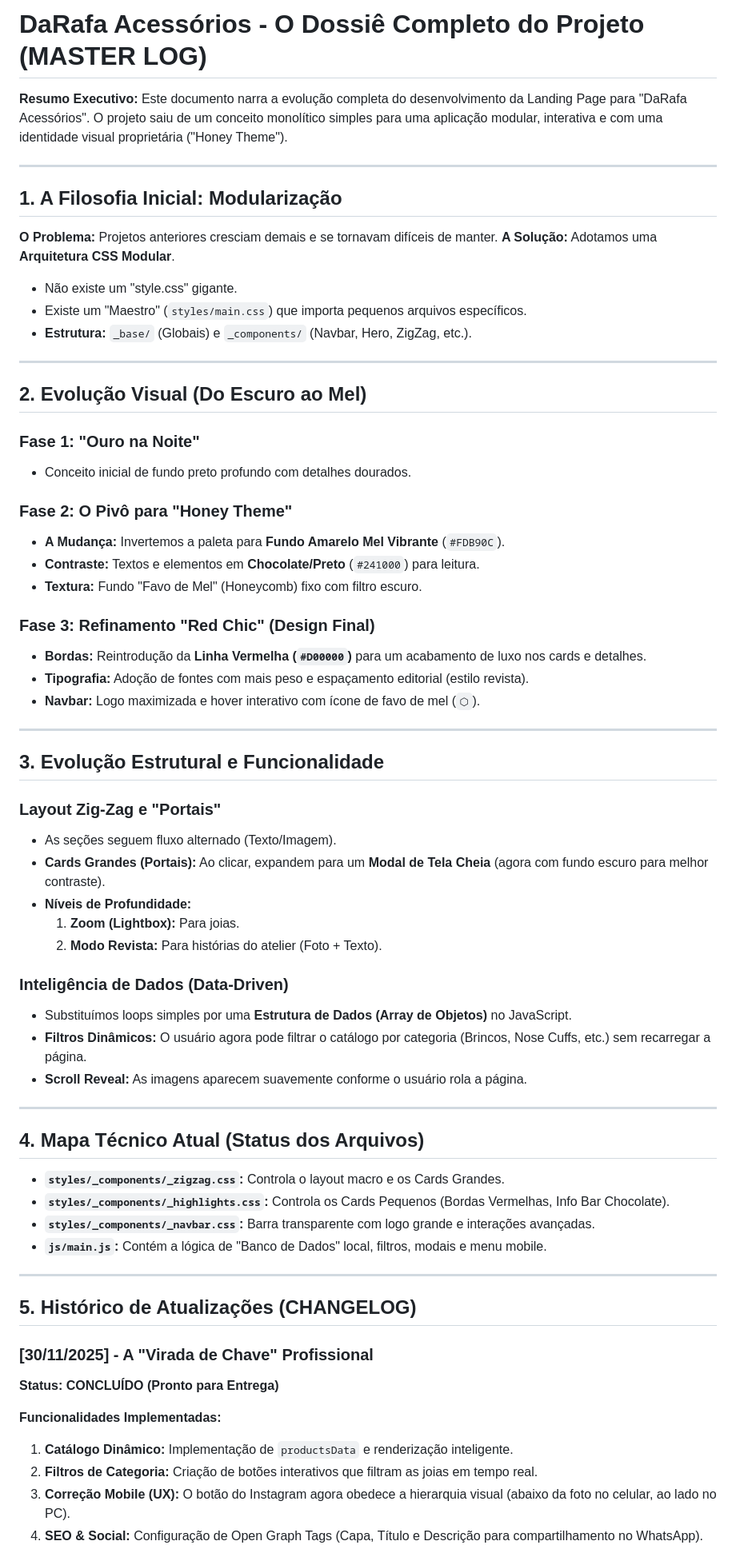
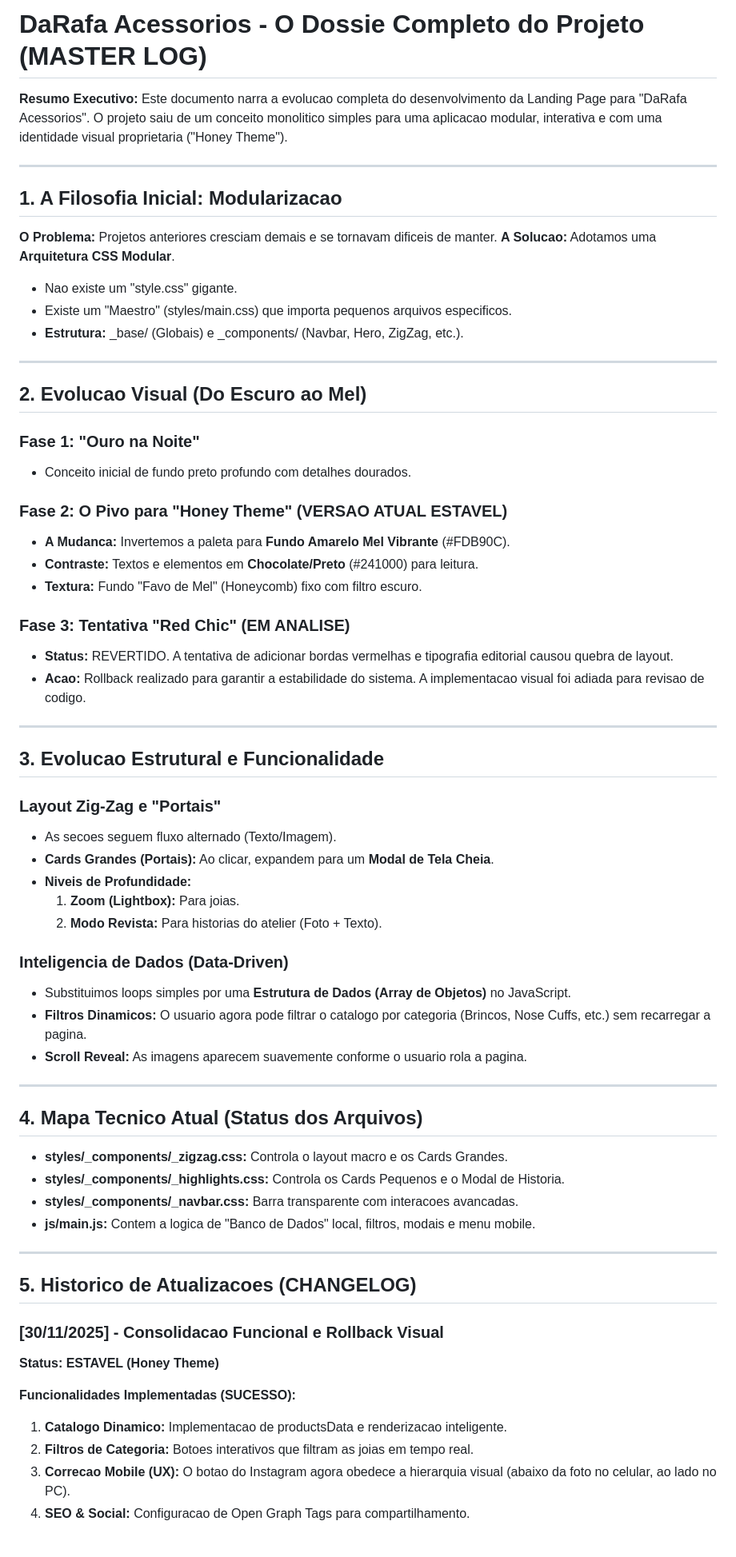
Before and after one commit to Pablit0rg/darafa-landing-page, a Markdown page: DEV_LOG.md, the part around one of its changes. Shown at 80% size. GitHub-like rendering.

```diff
--- a/DEV_LOG.md
+++ b/DEV_LOG.md
@@ -1,69 +1,68 @@
-# DaRafa Acessórios - O Dossiê Completo do Projeto (MASTER LOG)
+# DaRafa Acessorios - O Dossie Completo do Projeto (MASTER LOG)
 
 **Resumo Executivo:**
-Este documento narra a evolução completa do desenvolvimento da Landing Page para "DaRafa Acessórios". O projeto saiu de um conceito monolítico simples para uma aplicação modular, interativa e com uma identidade visual proprietária ("Honey Theme").
+Este documento narra a evolucao completa do desenvolvimento da Landing Page para "DaRafa Acessorios". O projeto saiu de um conceito monolitico simples para uma aplicacao modular, interativa e com uma identidade visual proprietaria ("Honey Theme").
 
 ---
 
-## 1. A Filosofia Inicial: Modularização
-**O Problema:** Projetos anteriores cresciam demais e se tornavam difíceis de manter.
-**A Solução:** Adotamos uma **Arquitetura CSS Modular**.
-* Não existe um "style.css" gigante.
-* Existe um "Maestro" (`styles/main.css`) que importa pequenos arquivos específicos.
-* **Estrutura:** `_base/` (Globais) e `_components/` (Navbar, Hero, ZigZag, etc.).
+## 1. A Filosofia Inicial: Modularizacao
+**O Problema:** Projetos anteriores cresciam demais e se tornavam dificeis de manter.
+**A Solucao:** Adotamos uma **Arquitetura CSS Modular**.
+* Nao existe um "style.css" gigante.
+* Existe um "Maestro" (styles/main.css) que importa pequenos arquivos especificos.
+* **Estrutura:** _base/ (Globais) e _components/ (Navbar, Hero, ZigZag, etc.).
 
 ---
 
-## 2. Evolução Visual (Do Escuro ao Mel)
+## 2. Evolucao Visual (Do Escuro ao Mel)
 
 ### Fase 1: "Ouro na Noite"
 * Conceito inicial de fundo preto profundo com detalhes dourados.
 
-### Fase 2: O Pivô para "Honey Theme"
-* **A Mudança:** Invertemos a paleta para **Fundo Amarelo Mel Vibrante** (`#FDB90C`).
-* **Contraste:** Textos e elementos em **Chocolate/Preto** (`#241000`) para leitura.
+### Fase 2: O Pivo para "Honey Theme" (VERSAO ATUAL ESTAVEL)
+* **A Mudanca:** Invertemos a paleta para **Fundo Amarelo Mel Vibrante** (#FDB90C).
+* **Contraste:** Textos e elementos em **Chocolate/Preto** (#241000) para leitura.
 * **Textura:** Fundo "Favo de Mel" (Honeycomb) fixo com filtro escuro.
 
-### Fase 3: Refinamento "Red Chic" (Design Final)
-* **Bordas:** Reintrodução da **Linha Vermelha (`#D00000`)** para um acabamento de luxo nos cards e detalhes.
-* **Tipografia:** Adoção de fontes com mais peso e espaçamento editorial (estilo revista).
-* **Navbar:** Logo maximizada e hover interativo com ícone de favo de mel (`⬡`).
+### Fase 3: Tentativa "Red Chic" (EM ANALISE)
+* **Status:** REVERTIDO. A tentativa de adicionar bordas vermelhas e tipografia editorial causou quebra de layout.
+* **Acao:** Rollback realizado para garantir a estabilidade do sistema. A implementacao visual foi adiada para revisao de codigo.
 
 ---
 
-## 3. Evolução Estrutural e Funcionalidade
+## 3. Evolucao Estrutural e Funcionalidade
 
 ### Layout Zig-Zag e "Portais"
-* As seções seguem fluxo alternado (Texto/Imagem).
-* **Cards Grandes (Portais):** Ao clicar, expandem para um **Modal de Tela Cheia** (agora com fundo escuro para melhor contraste).
-* **Níveis de Profundidade:**
+* As secoes seguem fluxo alternado (Texto/Imagem).
+* **Cards Grandes (Portais):** Ao clicar, expandem para um **Modal de Tela Cheia**.
+* **Niveis de Profundidade:**
     1.  **Zoom (Lightbox):** Para joias.
-    2.  **Modo Revista:** Para histórias do atelier (Foto + Texto).
+    2.  **Modo Revista:** Para historias do atelier (Foto + Texto).
 
-### Inteligência de Dados (Data-Driven)
-* Substituímos loops simples por uma **Estrutura de Dados (Array de Objetos)** no JavaScript.
-* **Filtros Dinâmicos:** O usuário agora pode filtrar o catálogo por categoria (Brincos, Nose Cuffs, etc.) sem recarregar a página.
-* **Scroll Reveal:** As imagens aparecem suavemente conforme o usuário rola a página.
+### Inteligencia de Dados (Data-Driven)
+* Substituimos loops simples por uma **Estrutura de Dados (Array de Objetos)** no JavaScript.
+* **Filtros Dinamicos:** O usuario agora pode filtrar o catalogo por categoria (Brincos, Nose Cuffs, etc.) sem recarregar a pagina.
+* **Scroll Reveal:** As imagens aparecem suavemente conforme o usuario rola a pagina.
 
 ---
 
-## 4. Mapa Técnico Atual (Status dos Arquivos)
+## 4. Mapa Tecnico Atual (Status dos Arquivos)
 
-* **`styles/_components/_zigzag.css`:** Controla o layout macro e os Cards Grandes.
-* **`styles/_components/_highlights.css`:** Controla os Cards Pequenos (Bordas Vermelhas, Info Bar Chocolate).
-* **`styles/_components/_navbar.css`:** Barra transparente com logo grande e interações avançadas.
-* **`js/main.js`:** Contém a lógica de "Banco de Dados" local, filtros, modais e menu mobile.
+* **styles/_components/_zigzag.css:** Controla o layout macro e os Cards Grandes.
+* **styles/_components/_highlights.css:** Controla os Cards Pequenos e o Modal de Historia.
+* **styles/_components/_navbar.css:** Barra transparente com interacoes avancadas.
+* **js/main.js:** Contem a logica de "Banco de Dados" local, filtros, modais e menu mobile.
 
 ---
 
-## 5. Histórico de Atualizações (CHANGELOG)
+## 5. Historico de Atualizacoes (CHANGELOG)
 
-### [30/11/2025] - A "Virada de Chave" Profissional
-**Status: CONCLUÍDO (Pronto para Entrega)**
+### [30/11/2025] - Consolidacao Funcional e Rollback Visual
+**Status: ESTAVEL (Honey Theme)**
 
-**Funcionalidades Implementadas:**
-1.  **Catálogo Dinâmico:** Implementação de `productsData` e renderização inteligente.
-2.  **Filtros de Categoria:** Criação de botões interativos que filtram as joias em tempo real.
-3.  **Correção Mobile (UX):** O botão do Instagram agora obedece a hierarquia visual (abaixo da foto no celular, ao lado no PC).
-4.  **SEO & Social:** Configuração de Open Graph Tags (Capa, Título e Descrição para compartilhamento no WhatsApp).
+**Funcionalidades Implementadas (SUCESSO):**
+1.  **Catalogo Dinamico:** Implementacao de productsData e renderizacao inteligente.
+2.  **Filtros de Categoria:** Botoes interativos que filtram as joias em tempo real.
+3.  **Correcao Mobile (UX):** O botao do Instagram agora obedece a hierarquia visual (abaixo da foto no celular, ao lado no PC).
+4.  **SEO & Social:** Configuracao de Open Graph Tags para compartilhamento.
 
```
Also changed, not shown: other parts of DEV_LOG.md (+5 -6 lines).
